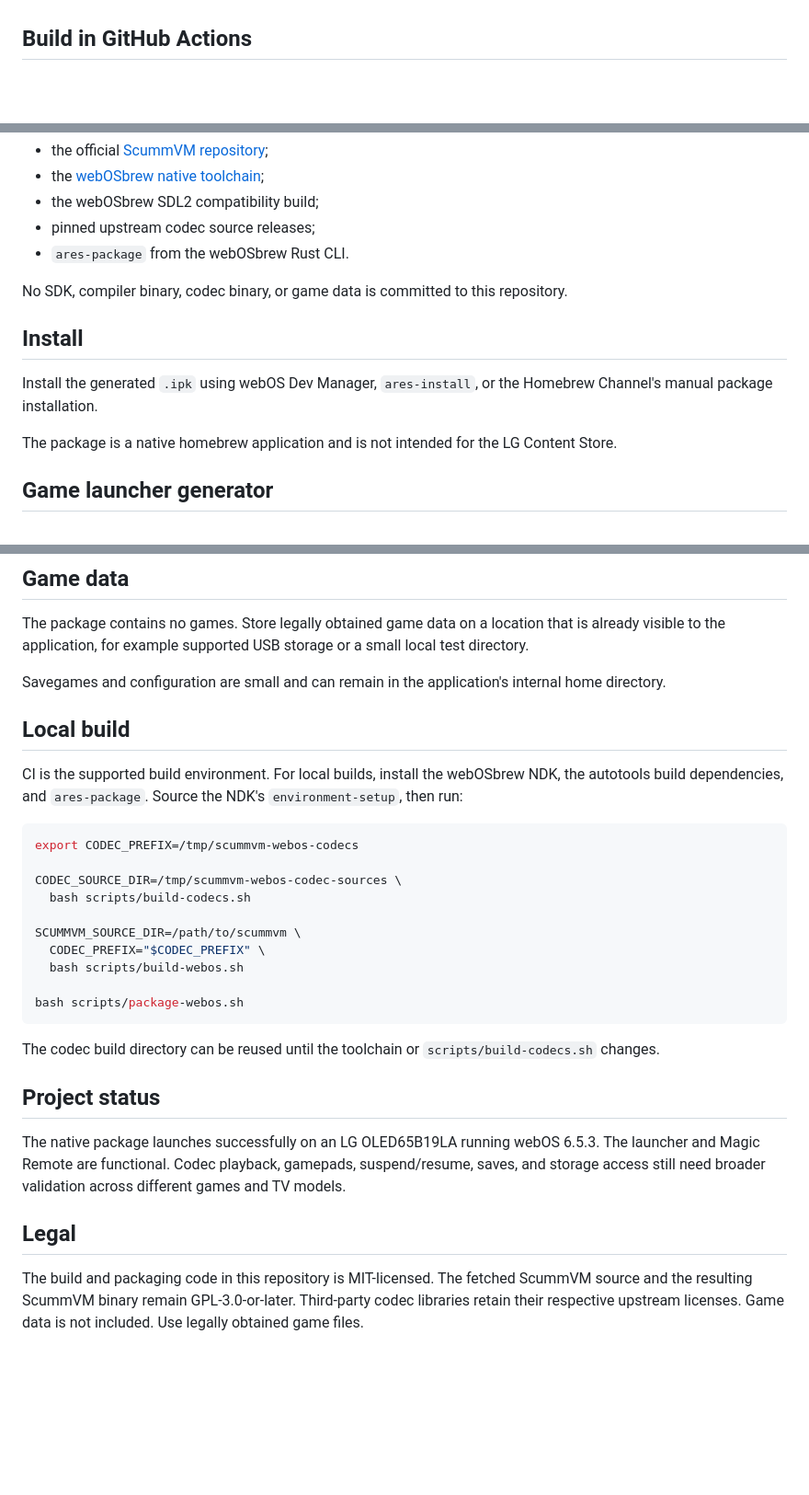
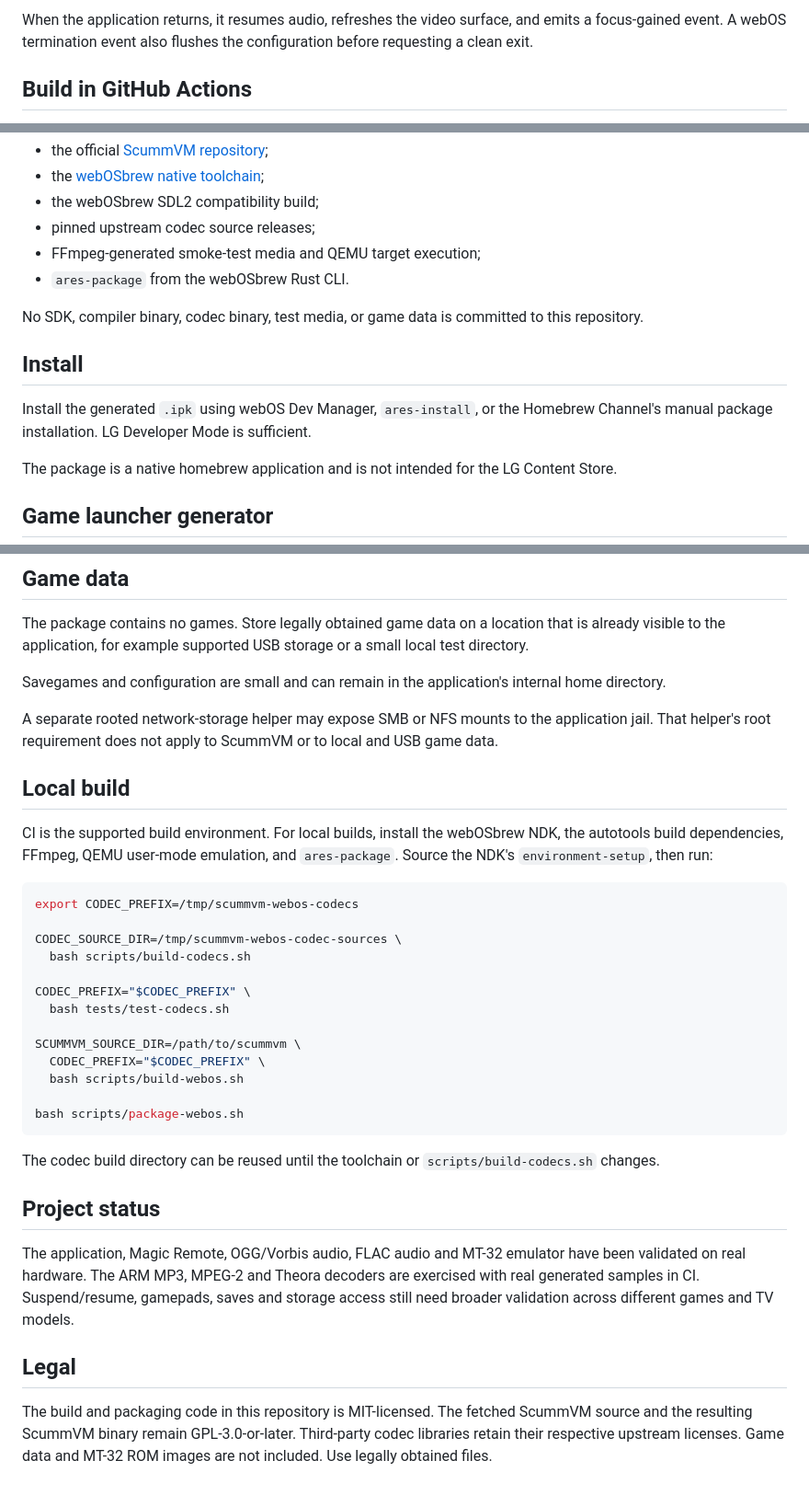
Before and after one commit to RF1705/scummvm-webos, a Markdown page: README.md, 3 parts joined by grey strips. Shown at 92% size. Rendered like a GitHub page; blank space fills up the shorter version.

````diff
--- a/README.md
+++ b/README.md
@@ -48,3 +88,6 @@ AAC through libfaad remain disabled for now.
+When the application returns, it resumes audio, refreshes the video surface,
+and emits a focus-gained event. A webOS termination event also flushes the
+configuration before requesting a clean exit.
 
 ## Build in GitHub Actions
 
@@ -63,15 +106,17 @@ The workflow uses:
 - the [webOSbrew native toolchain](https://github.com/webosbrew/native-toolchain);
 - the webOSbrew SDL2 compatibility build;
 - pinned upstream codec source releases;
+- FFmpeg-generated smoke-test media and QEMU target execution;
 - `ares-package` from the webOSbrew Rust CLI.
 
-No SDK, compiler binary, codec binary, or game data is committed to this
-repository.
+No SDK, compiler binary, codec binary, test media, or game data is committed to
+this repository.
 
 ## Install
 
 Install the generated `.ipk` using webOS Dev Manager, `ares-install`, or the
-Homebrew Channel's manual package installation.
+Homebrew Channel's manual package installation. LG Developer Mode is
+sufficient.
 
 The package is a native homebrew application and is not intended for the LG
 Content Store.
@@ -93,17 +138,24 @@ or a small local test directory.
 Savegames and configuration are small and can remain in the application's
 internal home directory.
 
+A separate rooted network-storage helper may expose SMB or NFS mounts to the
+application jail. That helper's root requirement does not apply to ScummVM or
+to local and USB game data.
+
 ## Local build
 
 CI is the supported build environment. For local builds, install the
-webOSbrew NDK, the autotools build dependencies, and `ares-package`. Source
-the NDK's `environment-setup`, then run:
+webOSbrew NDK, the autotools build dependencies, FFmpeg, QEMU user-mode
+emulation, and `ares-package`. Source the NDK's `environment-setup`, then run:
 
 ```sh
 export CODEC_PREFIX=/tmp/scummvm-webos-codecs
 
 CODEC_SOURCE_DIR=/tmp/scummvm-webos-codec-sources \
   bash scripts/build-codecs.sh
+
+CODEC_PREFIX="$CODEC_PREFIX" \
+  bash tests/test-codecs.sh
 
 SCUMMVM_SOURCE_DIR=/path/to/scummvm \
   CODEC_PREFIX="$CODEC_PREFIX" \
@@ -117,14 +169,15 @@ The codec build directory can be reused until the toolchain or
 
 ## Project status
 
-The native package launches successfully on an LG OLED65B19LA running webOS
-6.5.3. The launcher and Magic Remote are functional. Codec playback, gamepads,
-suspend/resume, saves, and storage access still need broader validation across
-different games and TV models.
+The application, Magic Remote, OGG/Vorbis audio, FLAC audio and MT-32 emulator
+have been validated on real hardware. The ARM MP3, MPEG-2 and Theora decoders
+are exercised with real generated samples in CI. Suspend/resume, gamepads,
+saves and storage access still need broader validation across different games
+and TV models.
 
 ## Legal
 
 The build and packaging code in this repository is MIT-licensed. The fetched
 ScummVM source and the resulting ScummVM binary remain GPL-3.0-or-later.
 Third-party codec libraries retain their respective upstream licenses. Game
-data is not included. Use legally obtained game files.
+data and MT-32 ROM images are not included. Use legally obtained files.
````
Also changed, not shown: other parts of README.md (+46 -6 lines).
